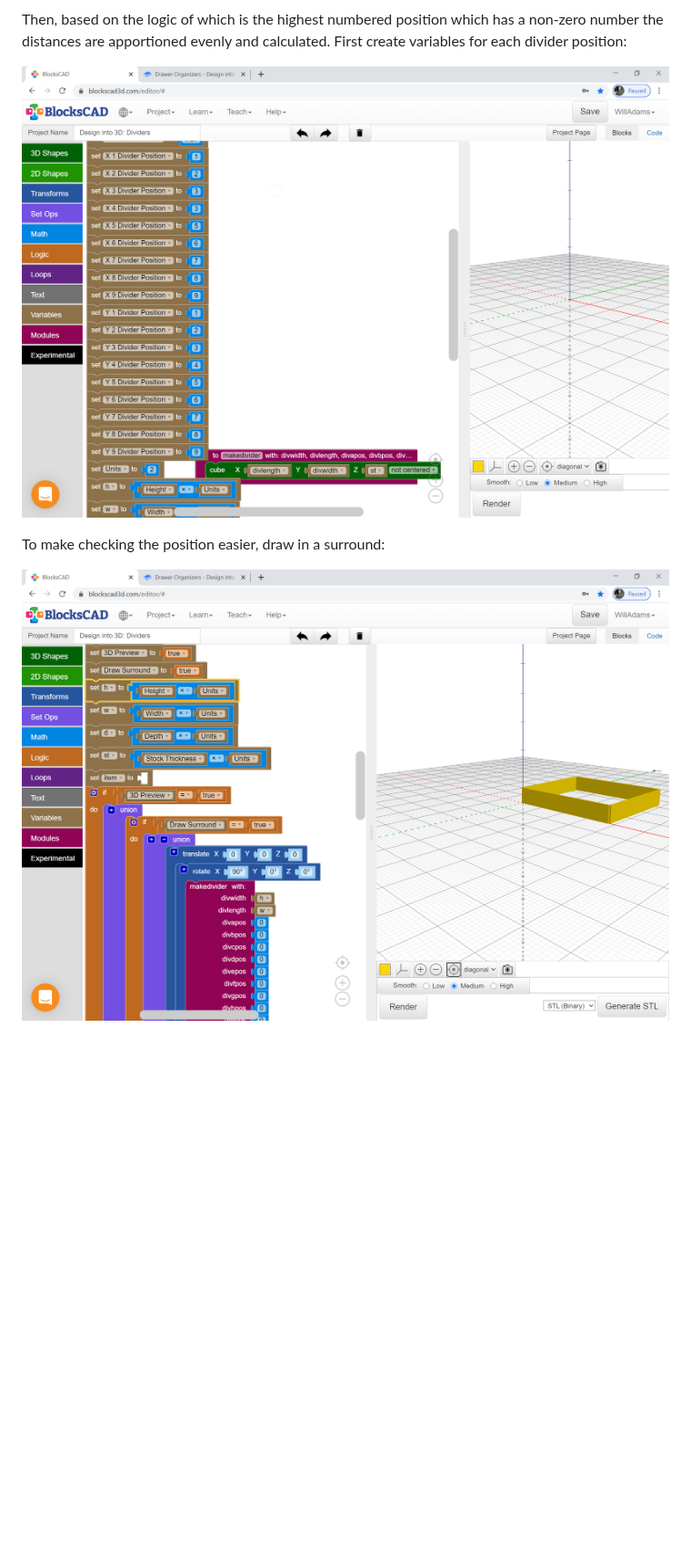
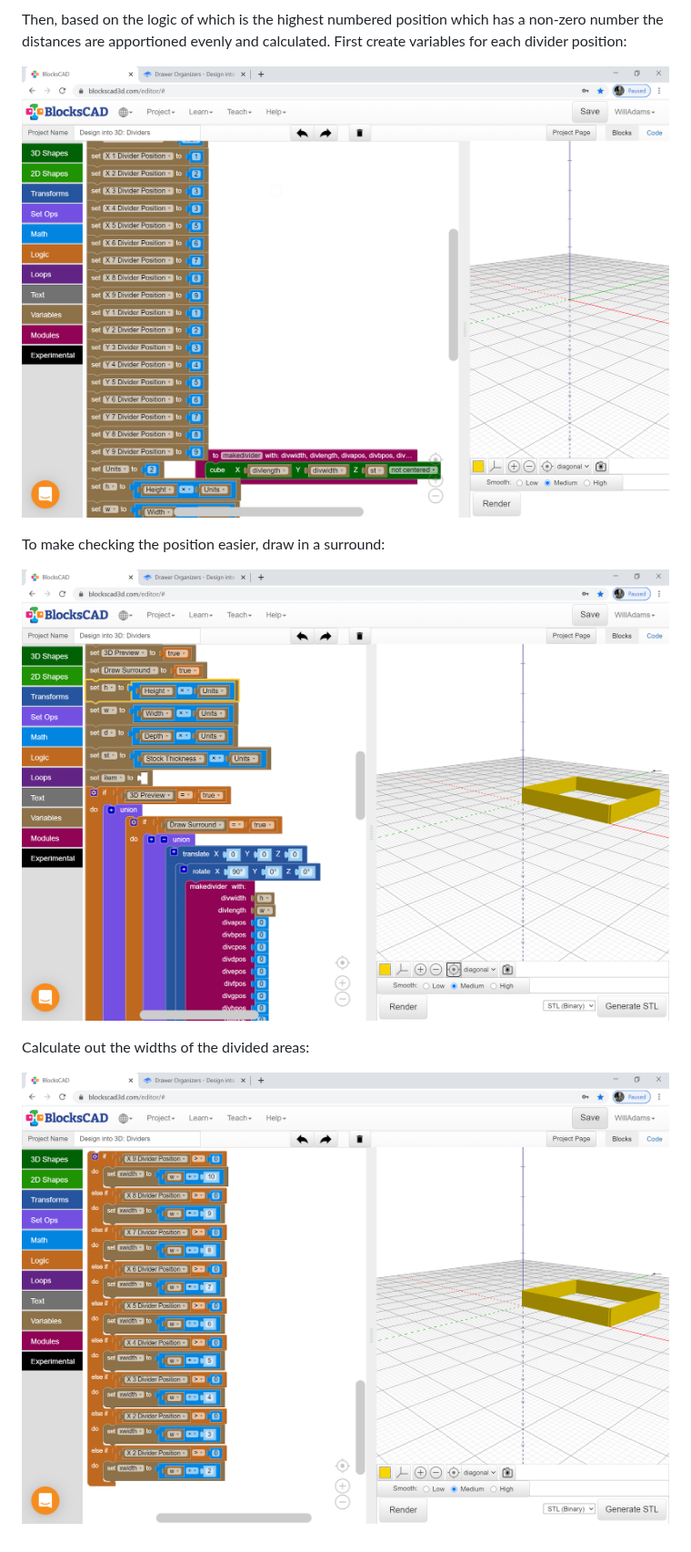
Before and after one commit to WillAdams/designinto3d, a Markdown page: drawer-organizers.md, the part around the change. Shown at 91% size. Rendered like a GitHub page; pictures changed too: .gitbook/assets/image (62).png, .gitbook/assets/image (63).png, .gitbook/assets/image (64).png (added); blank space fills up the shorter version.

Commit message:
GitBook: [master] one page and 3 assets modified

```diff
--- a/drawer-organizers.md
+++ b/drawer-organizers.md
@@ -29,8 +29,12 @@ In order to do this we need a module which has an input for the maximum possible
 
 Then, based on the logic of which is the highest numbered position which has a non-zero number the distances are apportioned evenly and calculated. First create variables for each divider position:
 
-![Drawer divider variables](.gitbook/assets/image%20%2863%29.png)
+![Drawer divider variables](.gitbook/assets/image%20%2864%29.png)
 
 To make checking the position easier, draw in a surround:
 
-![Drawer divider surround](.gitbook/assets/image%20%2862%29.png)
+![Drawer divider surround](.gitbook/assets/image%20%2863%29.png)
+
+Calculate out the widths of the divided areas:
+
+![Drawer divider section width](.gitbook/assets/image%20%2862%29.png)
```
